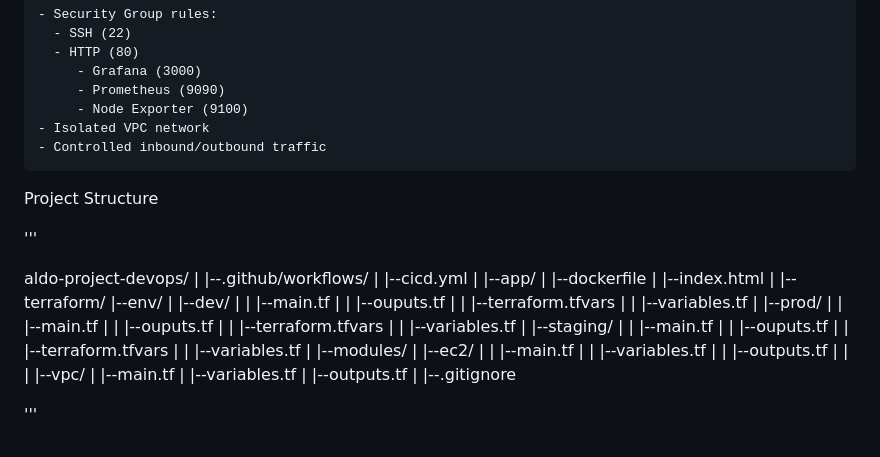
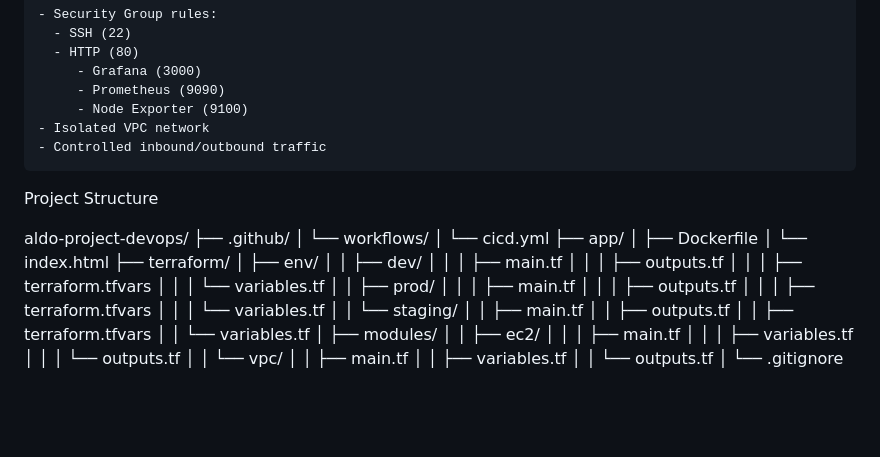
Before and after one commit to Filllix/aldo-project-devops, a Markdown page: README.md, the part around the change. GitHub-like rendering; blank space fills up the shorter version.

```diff
--- a/README.md
+++ b/README.md
@@ -95,46 +95,37 @@ Security Implementation
 
 Project Structure
 
-'''
-
 aldo-project-devops/
-|
-|--.github/workflows/
-|  |--cicd.yml
-|
-|--app/
-|   |--dockerfile
-|   |--index.html
-|
-|--terraform/
-   |--env/
-   |   |--dev/
-   |   |    |--main.tf
-   |   |    |--ouputs.tf
-   |   |    |--terraform.tfvars
-   |   |    |--variables.tf
-   |   |--prod/
-   |   |    |--main.tf
-   |   |    |--ouputs.tf
-   |   |    |--terraform.tfvars
-   |   |    |--variables.tf
-   |   |--staging/
-   |   |    |--main.tf
-   |   |    |--ouputs.tf
-   |   |    |--terraform.tfvars
-   |   |    |--variables.tf
-   |
-   |--modules/
-   |   |--ec2/
-   |   |  |--main.tf
-   |   |  |--variables.tf
-   |   |  |--outputs.tf
-   |   |
-   |   |--vpc/
-   |      |--main.tf
-   |      |--variables.tf
-   |      |--outputs.tf
-   |
-   |--.gitignore
-
-'''
+├── .github/
+│   └── workflows/
+│       └── cicd.yml
+├── app/
+│   ├── Dockerfile
+│   └── index.html
+├── terraform/
+│   ├── env/
+│   │   ├── dev/
+│   │   │   ├── main.tf
+│   │   │   ├── outputs.tf
+│   │   │   ├── terraform.tfvars
+│   │   │   └── variables.tf
+│   │   ├── prod/
+│   │   │   ├── main.tf
+│   │   │   ├── outputs.tf
+│   │   │   ├── terraform.tfvars
+│   │   │   └── variables.tf
+│   │   └── staging/
+│   │       ├── main.tf
+│   │       ├── outputs.tf
+│   │       ├── terraform.tfvars
+│   │       └── variables.tf
+│   ├── modules/
+│   │   ├── ec2/
+│   │   │   ├── main.tf
+│   │   │   ├── variables.tf
+│   │   │   └── outputs.tf
+│   │   └── vpc/
+│   │       ├── main.tf
+│   │       ├── variables.tf
+│   │       └── outputs.tf
+│   └── .gitignore
```
